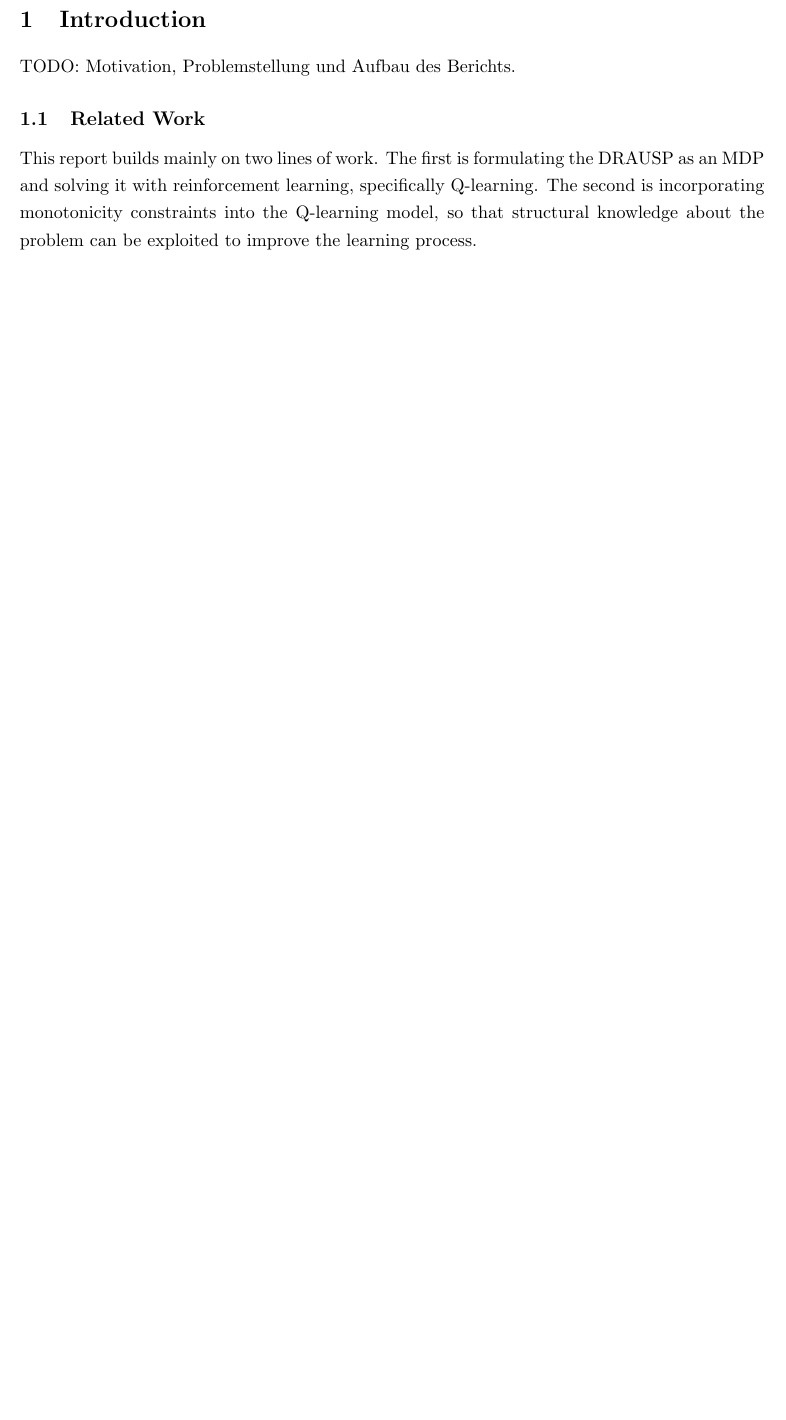
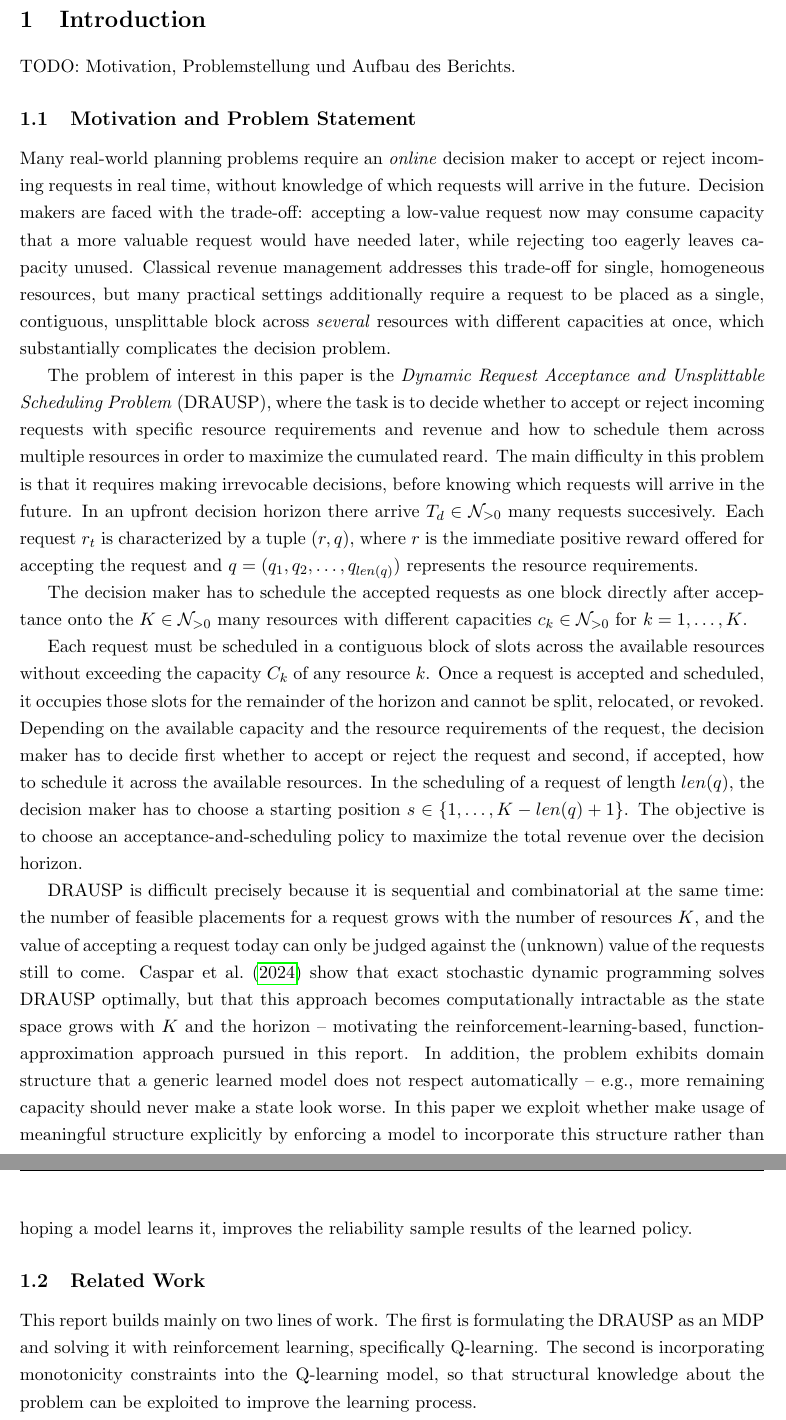
Before and after one commit to FelixFritz02/CI-Programming-Project-SS26, a LaTeX document (Bericht/main.tex, which reads Bericht/sections/introduction.tex): part of page 7 of 18 before the commit and two parts of pages 7 and 8 of 19 after it, the two joined at a grey line, cut so that both start at the same text, the shorter picture padded with empty space. Compiled offline with pdfLaTeX.

Commit message:
motivation and problem statement

```diff
--- a/Bericht/sections/introduction.tex
+++ b/Bericht/sections/introduction.tex
@@ -2,6 +2,39 @@
 \label{sec:introduction}
 
 TODO: Motivation, Problemstellung und Aufbau des Berichts.
+\subsection{Motivation and Problem Statement}
+\label{subsec:motivation}
+
+Many real-world planning problems require an \textit{online} decision maker to accept or reject incoming requests in real time, without knowledge of which requests will arrive in the future. Decision makers are faced with the trade-off: accepting a low-value request now may consume capacity that a more valuable
+request would have needed later, while rejecting too eagerly leaves capacity unused. Classical
+revenue management addresses this trade-off for single, homogeneous resources, but many practical
+settings additionally require a request to be placed as a single, contiguous, unsplittable block
+across \emph{several} resources with different capacities at once, which substantially complicates the
+decision problem.
+
+The problem of interest in this paper is the \emph{Dynamic Request Acceptance and Unsplittable Scheduling
+Problem} (\acs{drausp}), where the task is to decide whether to accept or reject incoming requests with specific resource requirements and revenue and how to schedule them across multiple resources in order to  maximize the cumulated reard. The main difficulty in this problem is that it requires making irrevocable decisions, before knowing which requests will arrive in the future.
+In an upfront decision horizon there arrive $T_d \in \mathcal{N}_{>0}$ many requests succesively. Each request $r_t$ is characterized by a tuple $(r,q)$, where $r$ is the immediate positive reward offered for accepting the request and $q = (q_1, q_2, \ldots, q_{len(q)})$ represents the resource requirements.
+
+The decision maker has to schedule the accepted requests as one block directly after acceptance onto the $K \in \mathcal{N}_{>0}$ many resources with different capacities $c_k \in \mathcal{N}_{>0}$ for $k = 1, \ldots, K$.
+
+Each request must be scheduled in a contiguous block of slots across the available resources without exceeding the capacity $C_k$ of any resource $k$. Once a request is accepted and scheduled, it occupies those slots for the remainder of the horizon and cannot be split, relocated, or revoked.
+Depending on the available capacity and the resource requirements of the request, the decision maker has to decide first whether to accept or reject the request and second, if accepted, how to schedule it across the available resources. In the scheduling of a request of length $len(q)$, the decision maker has to choose a starting position $s \in \{1, \ldots, K - len(q) + 1\}$.
+The objective is to choose an acceptance-and-scheduling policy to maximize the total revenue over the decision horizon.
+
+
+\acs{drausp} is difficult precisely because it is sequential and combinatorial at the same time:
+the number of feasible placements for a request grows with the number of resources $K$, and the
+value of accepting a request today can only be judged against the (unknown) value of the requests
+still to come. \textcite{drausp_lion18} show that exact stochastic dynamic programming solves
+\acs{drausp} optimally, but that this approach becomes computationally intractable as the state
+space grows with $K$ and the horizon -- motivating the reinforcement-learning-based, function-
+approximation approach pursued in this report. In addition, the problem exhibits domain structure
+that a generic learned model does not respect automatically -- e.g., more remaining capacity should
+never make a state look worse.
+In this paper we exploit whether make usage of meaningful structure explicitly by enforcing a model to incorporate this structure rather than hoping a model learns it, improves the reliability sample results of the learned policy.
+
+
 
 \subsection{Related Work}
 \label{subsec:related-work}
```
